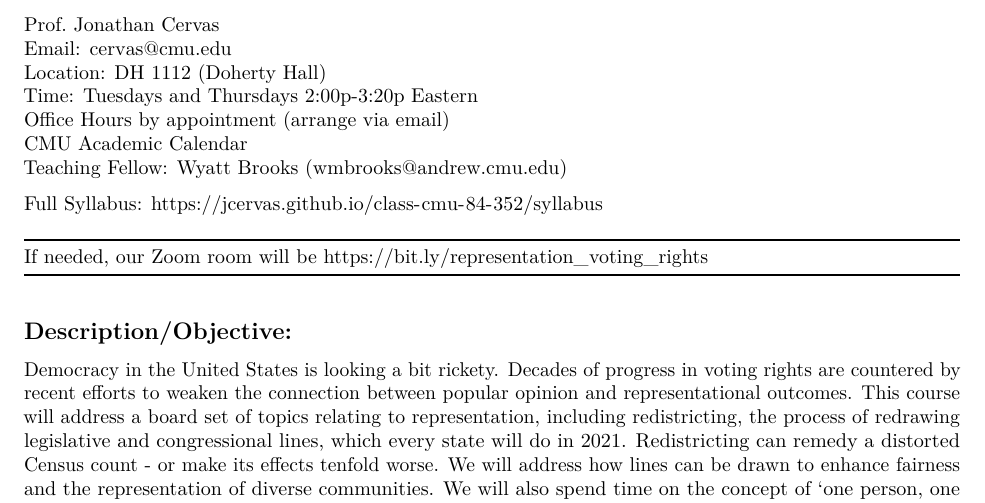
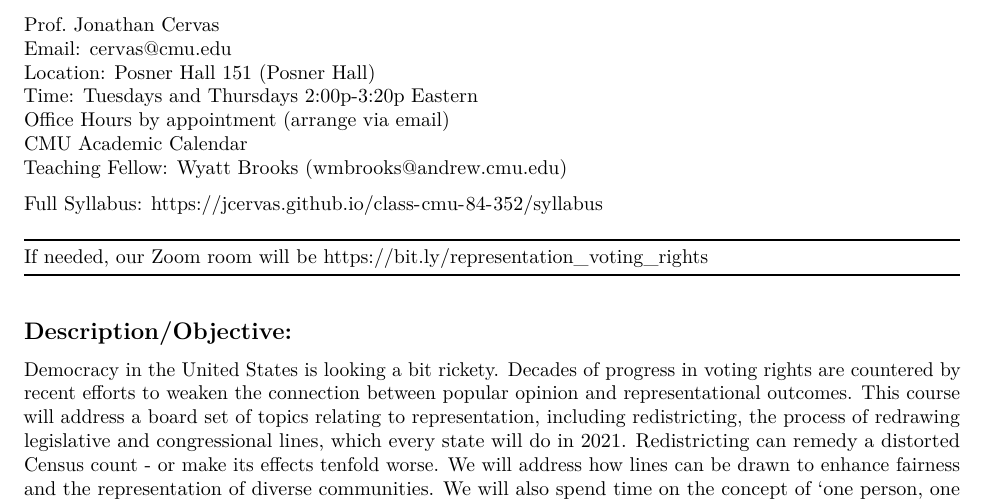
Before and after one commit to jcervas/class-cmu-84-352, an R Markdown document (syllabus.Rmd): part of page 1 of 12, cut so that both start at the same text. The pictures show the output file syllabus.pdf that the author committed with the source.

Commit message:
update classroom

```diff
--- a/syllabus.Rmd
+++ b/syllabus.Rmd
@@ -23,7 +23,7 @@ knitr::opts_chunk$set(echo = TRUE)
 
 Prof. Jonathan Cervas\
 Email: [cervas\@cmu.edu](mailto:cervas@cmu.edu){.email}\
-Location: DH 1112 (Doherty Hall)\
+Location: Posner Hall 151 (Posner Hall)\
 Time: Tuesdays and Thursdays 2:00p-3:20p Eastern\
 Office Hours by appointment (arrange via email)\
 [CMU Academic Calendar](https://www.cmu.edu/hub/calendar/)\
```
Also changed, not shown: syllabus.html, syllabus.md, syllabus.pdf, 1 other file.
